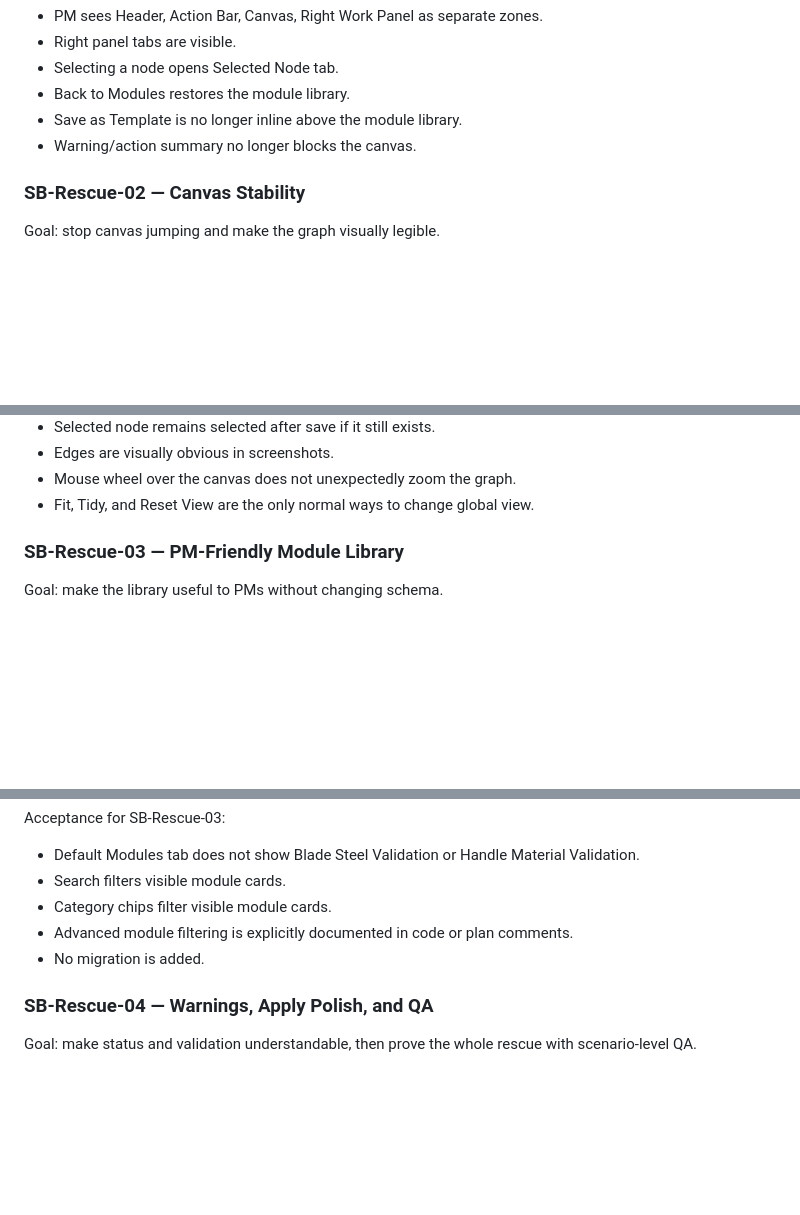
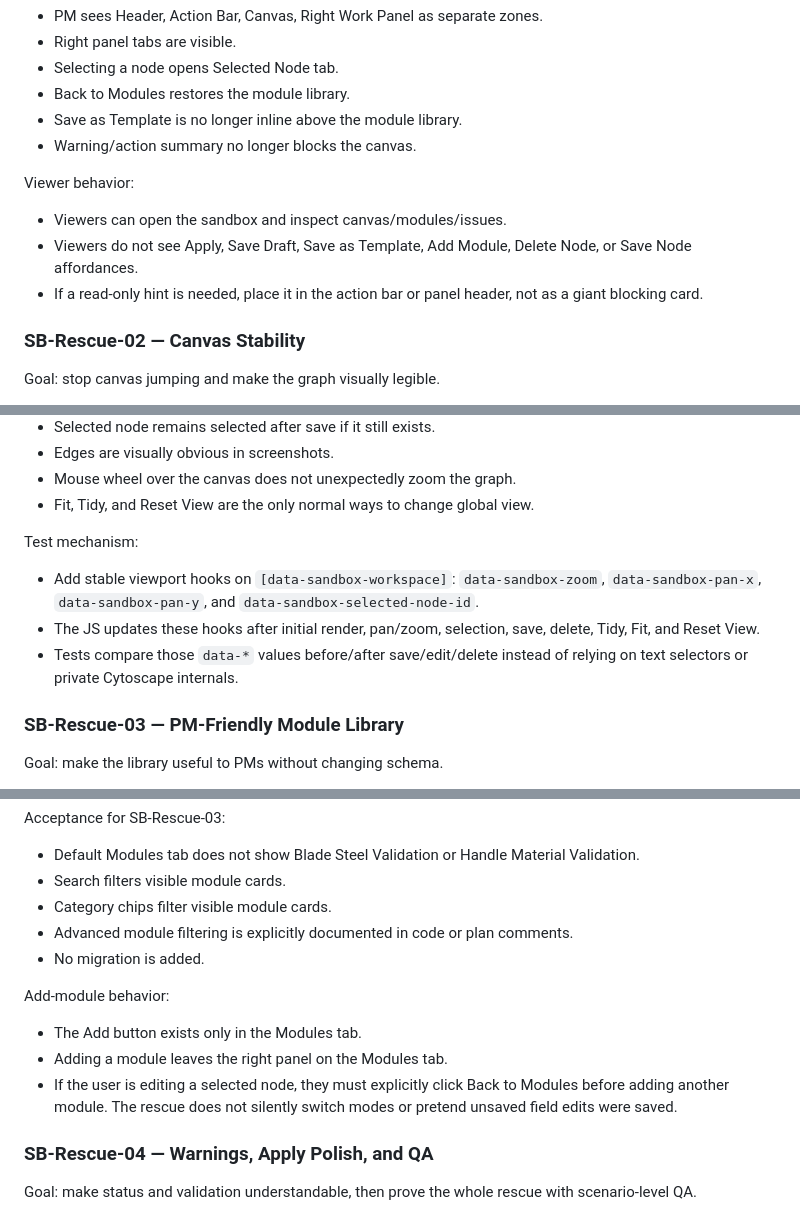
Before and after one commit to DanZ1111/pm-assistant-agent, a Markdown page: V14_SANDBOX_UI_RESCUE_PLAN.md, 3 parts joined by grey strips. Rendered like a GitHub page; blank space fills up the shorter version.

```diff
--- a/V14_SANDBOX_UI_RESCUE_PLAN.md
+++ b/V14_SANDBOX_UI_RESCUE_PLAN.md
@@ -170,6 +179,14 @@ Acceptance for SB-Rescue-01:
 - Save as Template is no longer inline above the module library.
 - Warning/action summary no longer blocks the canvas.
 
+Viewer behavior:
+
+- Viewers can open the sandbox and inspect canvas/modules/issues.
+- Viewers do not see Apply, Save Draft, Save as Template, Add Module, Delete
+  Node, or Save Node affordances.
+- If a read-only hint is needed, place it in the action bar or panel header,
+  not as a giant blocking card.
+
 ### SB-Rescue-02 — Canvas Stability
 
 Goal: stop canvas jumping and make the graph visually legible.
@@ -214,6 +231,16 @@ Acceptance for SB-Rescue-02:
 - Edges are visually obvious in screenshots.
 - Mouse wheel over the canvas does not unexpectedly zoom the graph.
 - Fit, Tidy, and Reset View are the only normal ways to change global view.
+
+Test mechanism:
+
+- Add stable viewport hooks on `[data-sandbox-workspace]`:
+  `data-sandbox-zoom`, `data-sandbox-pan-x`, `data-sandbox-pan-y`, and
+  `data-sandbox-selected-node-id`.
+- The JS updates these hooks after initial render, pan/zoom, selection, save,
+  delete, Tidy, Fit, and Reset View.
+- Tests compare those `data-*` values before/after save/edit/delete instead of
+  relying on text selectors or private Cytoscape internals.
 
 ### SB-Rescue-03 — PM-Friendly Module Library
 
@@ -278,6 +305,14 @@ Acceptance for SB-Rescue-03:
 - Advanced module filtering is explicitly documented in code or plan comments.
 - No migration is added.
 
+Add-module behavior:
+
+- The Add button exists only in the Modules tab.
+- Adding a module leaves the right panel on the Modules tab.
+- If the user is editing a selected node, they must explicitly click Back to
+  Modules before adding another module. The rescue does not silently switch
+  modes or pretend unsaved field edits were saved.
+
 ### SB-Rescue-04 — Warnings, Apply Polish, and QA
 
 Goal: make status and validation understandable, then prove the whole rescue
```
Also changed, not shown: other parts of V14_SANDBOX_UI_RESCUE_PLAN.md (+48 -4 lines).
